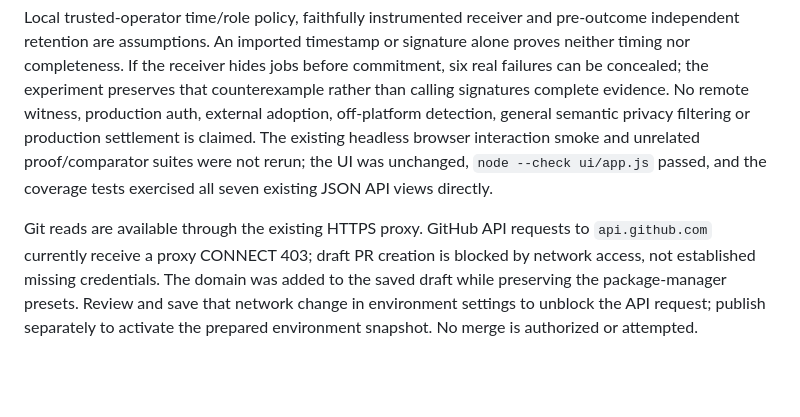
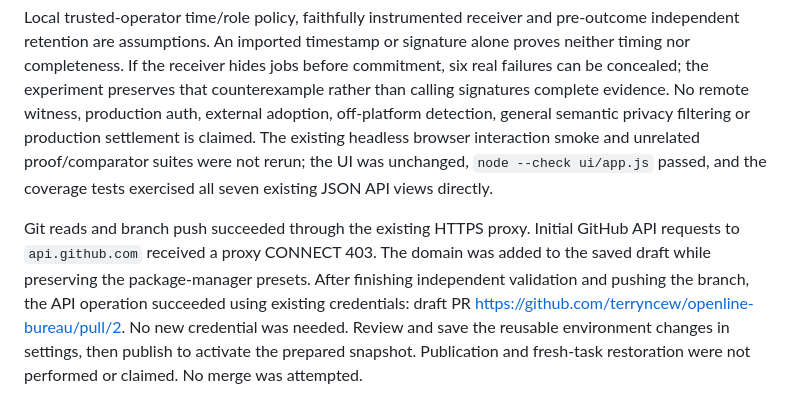
Before and after one commit to terryncew/openline-bureau, a Markdown page: VALIDATION.md, the part around the change. GitHub-like rendering; blank space fills up the shorter version.

Commit message:
docs: record successful draft PR creation after API retry

```diff
--- a/VALIDATION.md
+++ b/VALIDATION.md
@@ -195,10 +195,12 @@ The existing headless browser interaction smoke and unrelated proof/comparator
 suites were not rerun; the UI was unchanged, `node --check ui/app.js` passed,
 and the coverage tests exercised all seven existing JSON API views directly.
 
-Git reads are available through the existing HTTPS proxy. GitHub API requests
-to `api.github.com` currently receive a proxy CONNECT 403; draft PR creation is
-blocked by network access, not established missing credentials. The domain was
-added to the saved draft while preserving the package-manager presets. Review
-and save that network change in environment settings to unblock the API request;
-publish separately to activate the prepared environment snapshot. No merge is
-authorized or attempted.
+Git reads and branch push succeeded through the existing HTTPS proxy. Initial
+GitHub API requests to `api.github.com` received a proxy CONNECT 403. The domain
+was added to the saved draft while preserving the package-manager presets.
+After finishing independent validation and pushing the branch, the API operation
+succeeded using existing credentials: draft PR
+https://github.com/terryncew/openline-bureau/pull/2. No new credential was needed.
+Review and save the reusable environment changes in settings, then publish to
+activate the prepared snapshot. Publication and fresh-task restoration were not
+performed or claimed. No merge was attempted.
```
